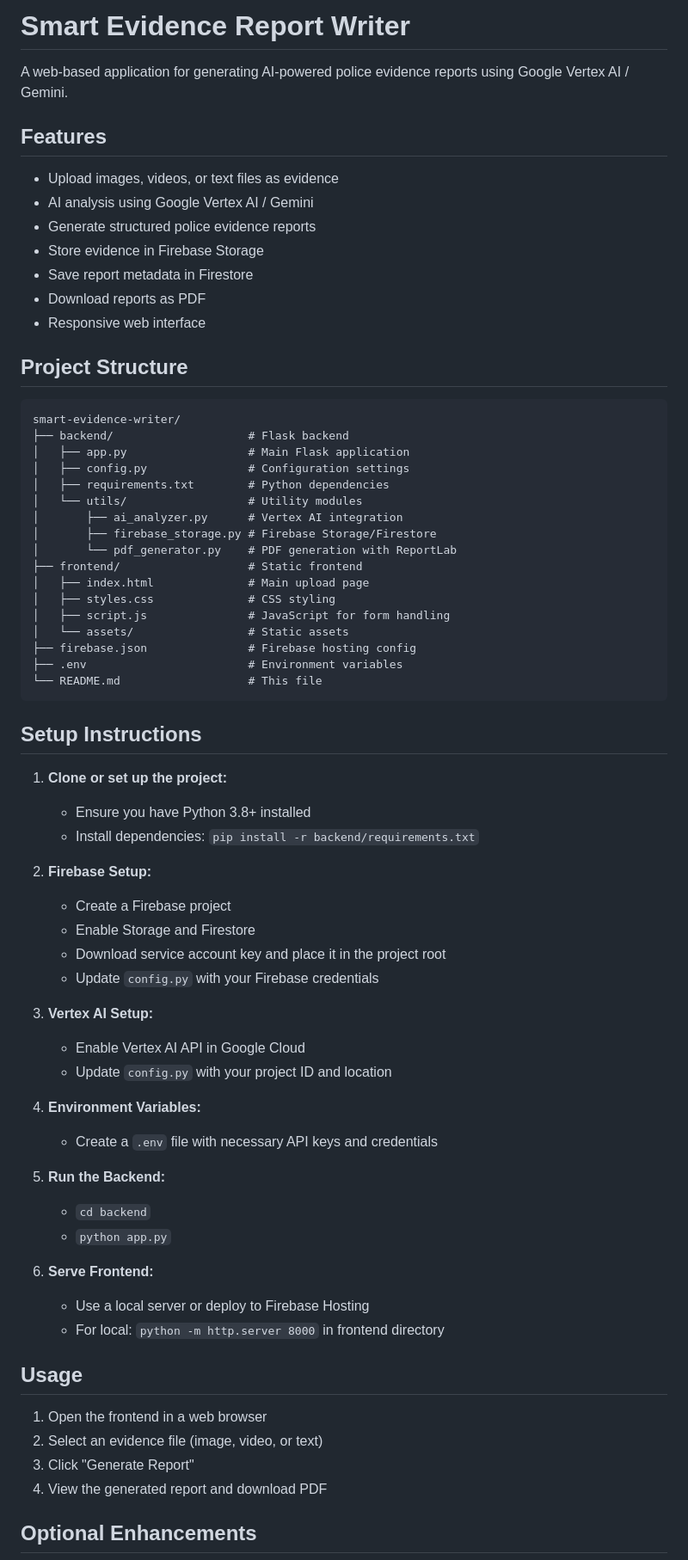
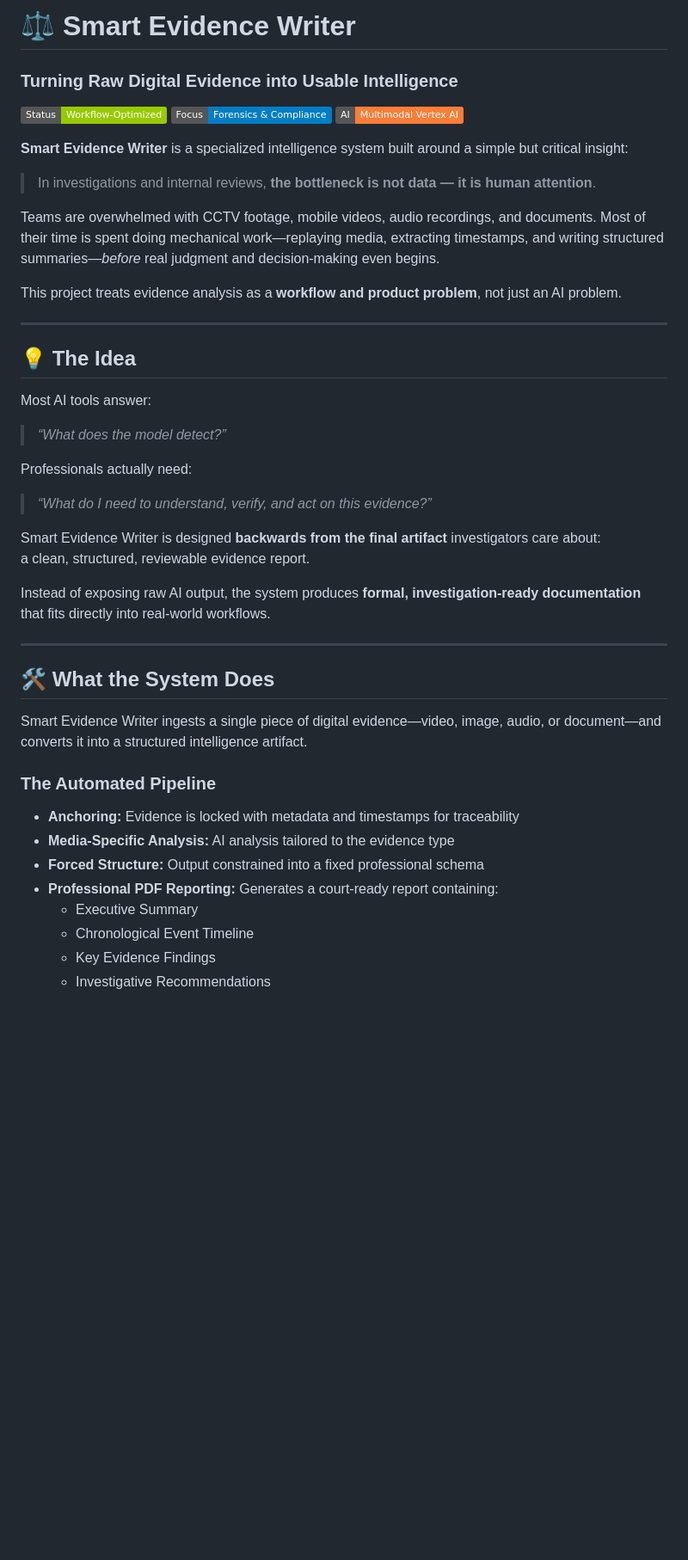
Before and after one commit to Godwin1603/Smart-Evidence-Writer, a Markdown page: README.md, the part around one of its changes. Shown at 86% size. Drawn GitHub-style; badges without logos; blank space fills up the shorter version.

````diff
--- a/README.md
+++ b/README.md
@@ -1,72 +1,46 @@
-# Smart Evidence Report Writer
+# ⚖️ Smart Evidence Writer
+### Turning Raw Digital Evidence into Usable Intelligence
 
-A web-based application for generating AI-powered police evidence reports using Google Vertex AI / Gemini.
+![Status](https://img.shields.io/badge/Status-Workflow--Optimized-green)
+![Focus](https://img.shields.io/badge/Focus-Forensics%20%26%20Compliance-blue)
+![AI](https://img.shields.io/badge/AI-Multimodal%20Vertex%20AI-orange)
 
-## Features
+**Smart Evidence Writer** is a specialized intelligence system built around a simple but critical insight:
 
-- Upload images, videos, or text files as evidence
-- AI analysis using Google Vertex AI / Gemini
-- Generate structured police evidence reports
-- Store evidence in Firebase Storage
-- Save report metadata in Firestore
-- Download reports as PDF
-- Responsive web interface
+> In investigations and internal reviews, **the bottleneck is not data — it is human attention**.
 
-## Project Structure
+Teams are overwhelmed with CCTV footage, mobile videos, audio recordings, and documents. Most of their time is spent doing mechanical work—replaying media, extracting timestamps, and writing structured summaries—*before* real judgment and decision-making even begins.
 
-```
-smart-evidence-writer/
-├── backend/                    # Flask backend
-│   ├── app.py                  # Main Flask application
-│   ├── config.py               # Configuration settings
-│   ├── requirements.txt        # Python dependencies
-│   └── utils/                  # Utility modules
-│       ├── ai_analyzer.py      # Vertex AI integration
-│       ├── firebase_storage.py # Firebase Storage/Firestore
-│       └── pdf_generator.py    # PDF generation with ReportLab
-├── frontend/                   # Static frontend
-│   ├── index.html              # Main upload page
-│   ├── styles.css              # CSS styling
-│   ├── script.js               # JavaScript for form handling
-│   └── assets/                 # Static assets
-├── firebase.json               # Firebase hosting config
-├── .env                        # Environment variables
-└── README.md                   # This file
-```
+This project treats evidence analysis as a **workflow and product problem**, not just an AI problem.
 
-## Setup Instructions
+---
 
-1. **Clone or set up the project:**
-   - Ensure you have Python 3.8+ installed
-   - Install dependencies: `pip install -r backend/requirements.txt`
+## 💡 The Idea
 
-2. **Firebase Setup:**
-   - Create a Firebase project
-   - Enable Storage and Firestore
-   - Download service account key and place it in the project root
-   - Update `config.py` with your Firebase credentials
+Most AI tools answer:
+> *“What does the model detect?”*
 
-3. **Vertex AI Setup:**
-   - Enable Vertex AI API in Google Cloud
-   - Update `config.py` with your project ID and location
+Professionals actually need:
+> *“What do I need to understand, verify, and act on this evidence?”*
 
-4. **Environment Variables:**
-   - Create a `.env` file with necessary API keys and credentials
+Smart Evidence Writer is designed **backwards from the final artifact** investigators care about:
+a clean, structured, reviewable evidence report.
 
-5. **Run the Backend:**
-   - `cd backend`
-   - `python app.py`
+Instead of exposing raw AI output, the system produces **formal, investigation-ready documentation** that fits directly into real-world workflows.
 
-6. **Serve Frontend:**
-   - Use a local server or deploy to Firebase Hosting
-   - For local: `python -m http.server 8000` in frontend directory
+---
 
-## Usage
+## 🛠️ What the System Does
 
-1. Open the frontend in a web browser
-2. Select an evidence file (image, video, or text)
-3. Click "Generate Report"
-4. View the generated report and download PDF
+Smart Evidence Writer ingests a single piece of digital evidence—video, image, audio, or document—and converts it into a structured intelligence artifact.
 
-## Optional Enhancements
+### The Automated Pipeline
+- **Anchoring:** Evidence is locked with metadata and timestamps for traceability
+- **Media-Specific Analysis:** AI analysis tailored to the evidence type
+- **Forced Structure:** Output constrained into a fixed professional schema
+- **Professional PDF Reporting:** Generates a court-ready report containing:
+  - Executive Summary
+  - Chronological Event Timeline
+  - Key Evidence Findings
+  - Investigative Recommendations
 
````
Also changed, not shown: other parts of README.md (+108 -19 lines).
